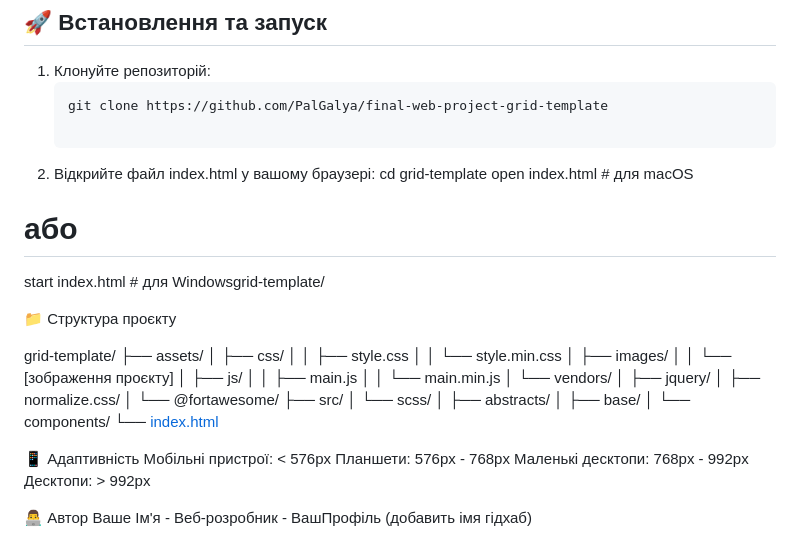
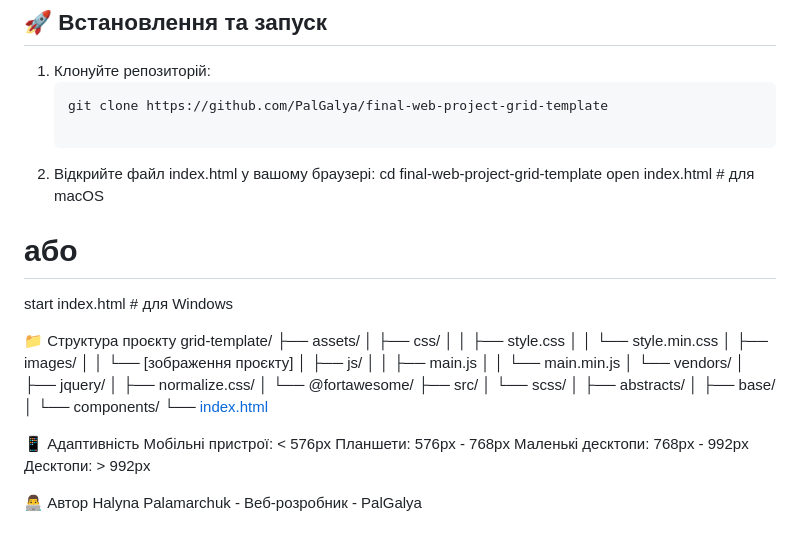
Before and after one commit to PalGalya/final-web-project-grid-template, a Markdown page: README.md, the part around the change. Drawn GitHub-style.

Commit message:
Оновлено README файл з детальним описом проєкту та структурою

```diff
--- a/README.md
+++ b/README.md
@@ -38,14 +38,12 @@
    git clone https://github.com/PalGalya/final-web-project-grid-template
 
 2. Відкрийте файл index.html у вашому браузері:
-cd grid-template
+  cd final-web-project-grid-template
 open index.html   # для macOS
-# або
-start index.html  # для Windowsgrid-template/
-
+  # або
+start index.html  # для Windows
 
 📁 Структура проєкту
-
 grid-template/
 ├── assets/
 │   ├── css/
@@ -74,4 +72,4 @@ grid-template/
 Десктопи: > 992px
 
 👨‍💻 Автор
-Ваше Ім'я - Веб-розробник - ВашПрофіль (добавить імя гідхаб)
+Halyna Palamarchuk - Веб-розробник - PalGalya
```
